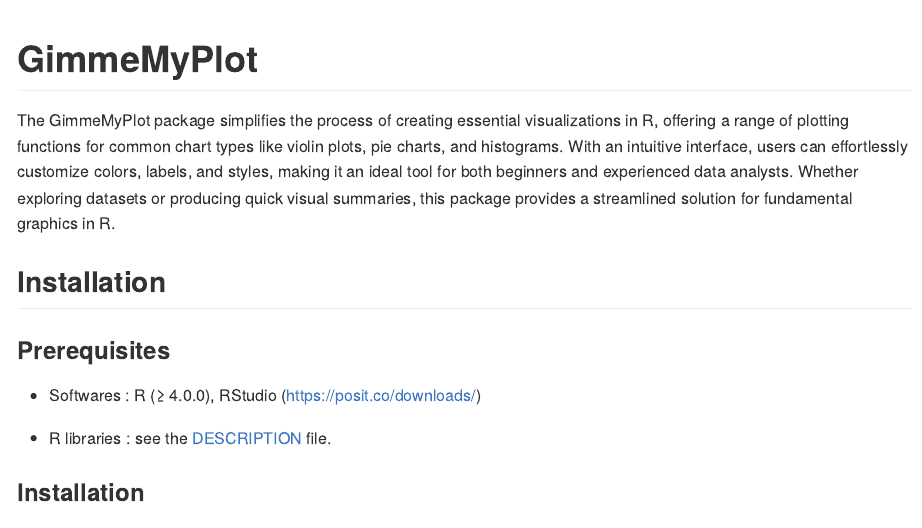
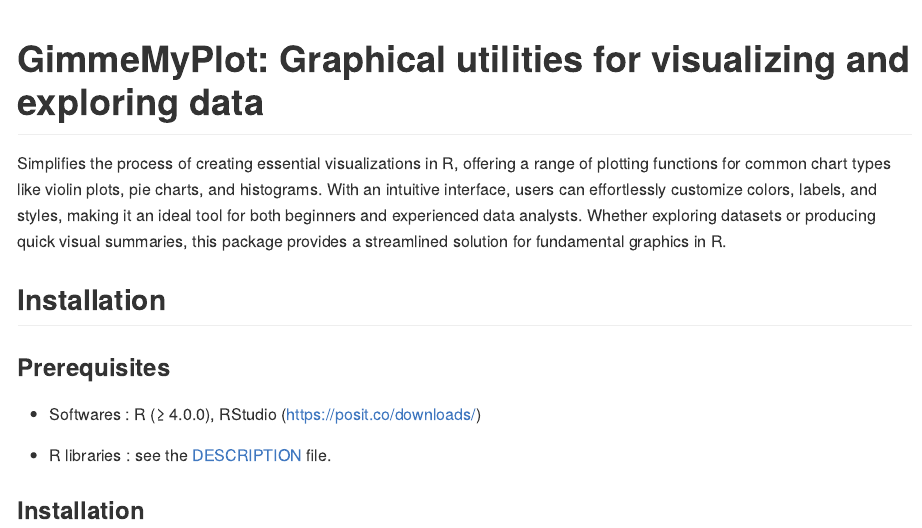
Before and after one commit to ecamenen/supeRplot, an R Markdown document (README.Rmd): the page in a window 1100 px wide, from its top. The pictures show the output file README.md that the author committed with the source, drawn offline in the style of GitHub; badge pictures from the web are left out.

Commit message:
Modify package title and description

````diff
--- a/README.Rmd
+++ b/README.Rmd
@@ -13,18 +13,11 @@
 )
 ```
 
-# GimmeMyPlot
+# GimmeMyPlot: Graphical utilities for visualizing and exploring data
 
 [![CRAN status](https://www.r-pkg.org/badges/version/GimmeMyPlot)](https://CRAN.R-project.org/package=GimmeMyPlot)
 
-The GimmeMyPlot package simplifies the process of creating
-essential visualizations in R, offering a range of plotting functions
-for common chart types like violin plots, pie charts, and histograms.
-With an intuitive interface, users can effortlessly customize colors,
-labels, and styles, making it an ideal tool for both beginners and
-experienced data analysts. Whether exploring datasets or producing
-quick visual summaries, this package provides a streamlined solution
-for fundamental graphics in R.
+Simplifies the process of creating essential visualizations in R, offering a range of plotting functions for common chart types like violin plots, pie charts, and histograms. With an intuitive interface, users can effortlessly customize colors, labels, and styles, making it an ideal tool for both beginners and experienced data analysts. Whether exploring datasets or producing quick visual summaries, this package provides a streamlined solution for fundamental graphics in R.
 
 ## Installation
 
````
Also changed, not shown: README.md, 2 other files.
